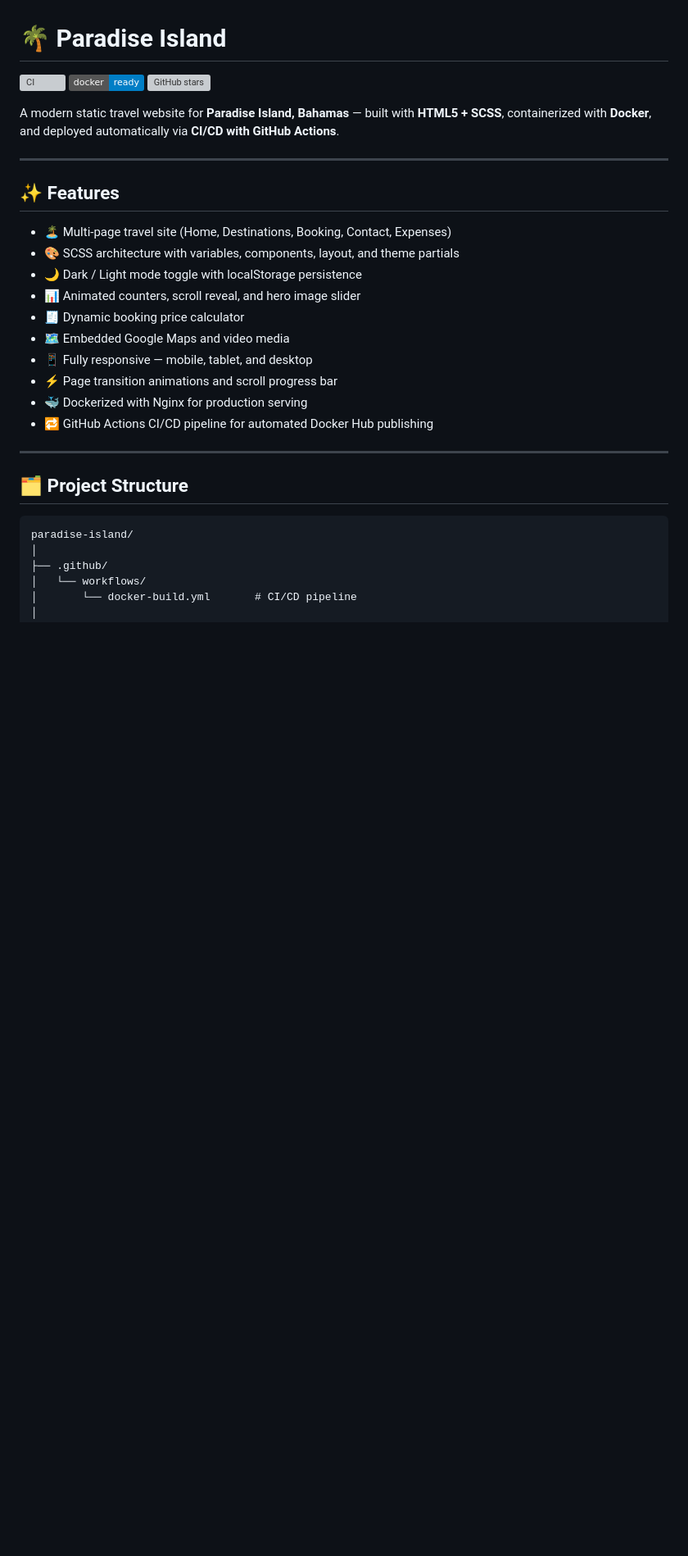
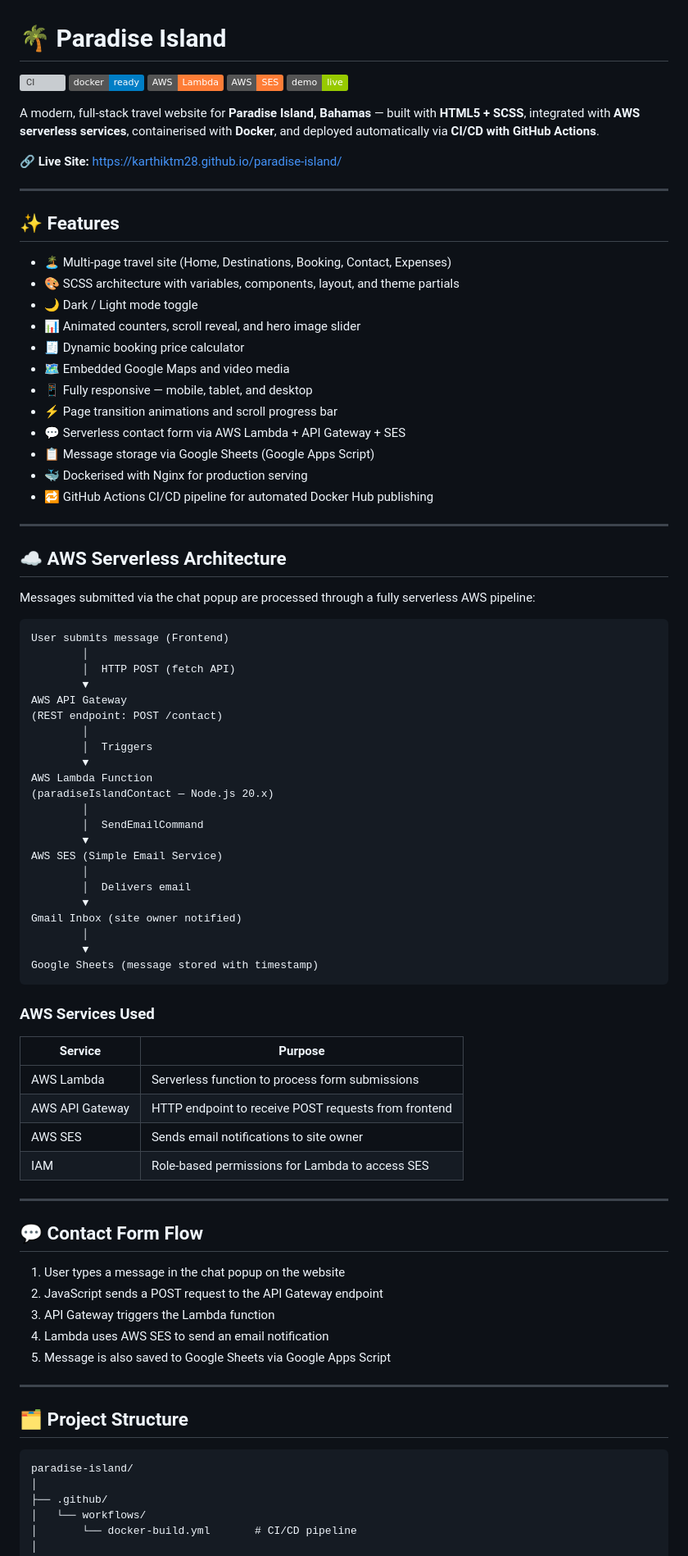
Before and after one commit to Karthiktm28/paradise-island, a Markdown page: README.md, the part around one of its changes. Shown at 82% size. Drawn GitHub-style; badges without logos; blank space fills up the shorter version; grey boxes are pictures that could not be loaded.

````diff
--- a/README.md
+++ b/README.md
@@ -2,9 +2,13 @@
 
 [![CI](https://github.com/Karthiktm28/paradise-island/actions/workflows/docker-build.yml/badge.svg)](https://github.com/Karthiktm28/paradise-island/actions/workflows/docker-build.yml)
 [![Docker](https://img.shields.io/badge/docker-ready-blue?logo=docker)](https://hub.docker.com/r/karthiktm/paradise-island)
-[![GitHub stars](https://img.shields.io/github/stars/Karthiktm28/paradise-island?style=social)](https://github.com/Karthiktm28/paradise-island)
+[![AWS Lambda](https://img.shields.io/badge/AWS-Lambda-orange?logo=amazonaws)](https://aws.amazon.com/lambda/)
+[![AWS SES](https://img.shields.io/badge/AWS-SES-orange?logo=amazonaws)](https://aws.amazon.com/ses/)
+[![Live Demo](https://img.shields.io/badge/demo-live-green)](https://karthiktm28.github.io/paradise-island/)
 
-A modern static travel website for **Paradise Island, Bahamas** — built with **HTML5 + SCSS**, containerized with **Docker**, and deployed automatically via **CI/CD with GitHub Actions**.
+A modern, full-stack travel website for **Paradise Island, Bahamas** — built with **HTML5 + SCSS**, integrated with **AWS serverless services**, containerised with **Docker**, and deployed automatically via **CI/CD with GitHub Actions**.
+
+🔗 **Live Site:** https://karthiktm28.github.io/paradise-island/
 
 ---
 
@@ -12,19 +16,69 @@ A modern static travel website for **Paradise Island, Bahamas** — built with *
 
 - 🏝️ Multi-page travel site (Home, Destinations, Booking, Contact, Expenses)
 - 🎨 SCSS architecture with variables, components, layout, and theme partials
-- 🌙 Dark / Light mode toggle with localStorage persistence
+- 🌙 Dark / Light mode toggle
 - 📊 Animated counters, scroll reveal, and hero image slider
 - 🧾 Dynamic booking price calculator
 - 🗺️ Embedded Google Maps and video media
 - 📱 Fully responsive — mobile, tablet, and desktop
 - ⚡ Page transition animations and scroll progress bar
-- 🐳 Dockerized with Nginx for production serving
+- 💬 Serverless contact form via AWS Lambda + API Gateway + SES
+- 📋 Message storage via Google Sheets (Google Apps Script)
+- 🐳 Dockerised with Nginx for production serving
 - 🔁 GitHub Actions CI/CD pipeline for automated Docker Hub publishing
 
 ---
 
+## ☁️ AWS Serverless Architecture
+
+Messages submitted via the chat popup are processed through a fully serverless AWS pipeline:
+```
+User submits message (Frontend)
+        │
+        │  HTTP POST (fetch API)
+        ▼
+AWS API Gateway
+(REST endpoint: POST /contact)
+        │
+        │  Triggers
+        ▼
+AWS Lambda Function
+(paradiseIslandContact — Node.js 20.x)
+        │
+        │  SendEmailCommand
+        ▼
+AWS SES (Simple Email Service)
+        │
+        │  Delivers email
+        ▼
+Gmail Inbox (site owner notified)
+        │
+        ▼
+Google Sheets (message stored with timestamp)
+```
+
+### AWS Services Used
+
+| Service | Purpose |
+|---------|---------|
+| AWS Lambda | Serverless function to process form submissions |
+| AWS API Gateway | HTTP endpoint to receive POST requests from frontend |
+| AWS SES | Sends email notifications to site owner |
+| IAM | Role-based permissions for Lambda to access SES |
+
+---
+
+## 💬 Contact Form Flow
+
+1. User types a message in the chat popup on the website
+2. JavaScript sends a POST request to the API Gateway endpoint
+3. API Gateway triggers the Lambda function
+4. Lambda uses AWS SES to send an email notification
+5. Message is also saved to Google Sheets via Google Apps Script
+
+---
+
 ## 🗂️ Project Structure
-
 ```
 paradise-island/
 │
````
Also changed, not shown: other parts of README.md (+50 -106 lines).
